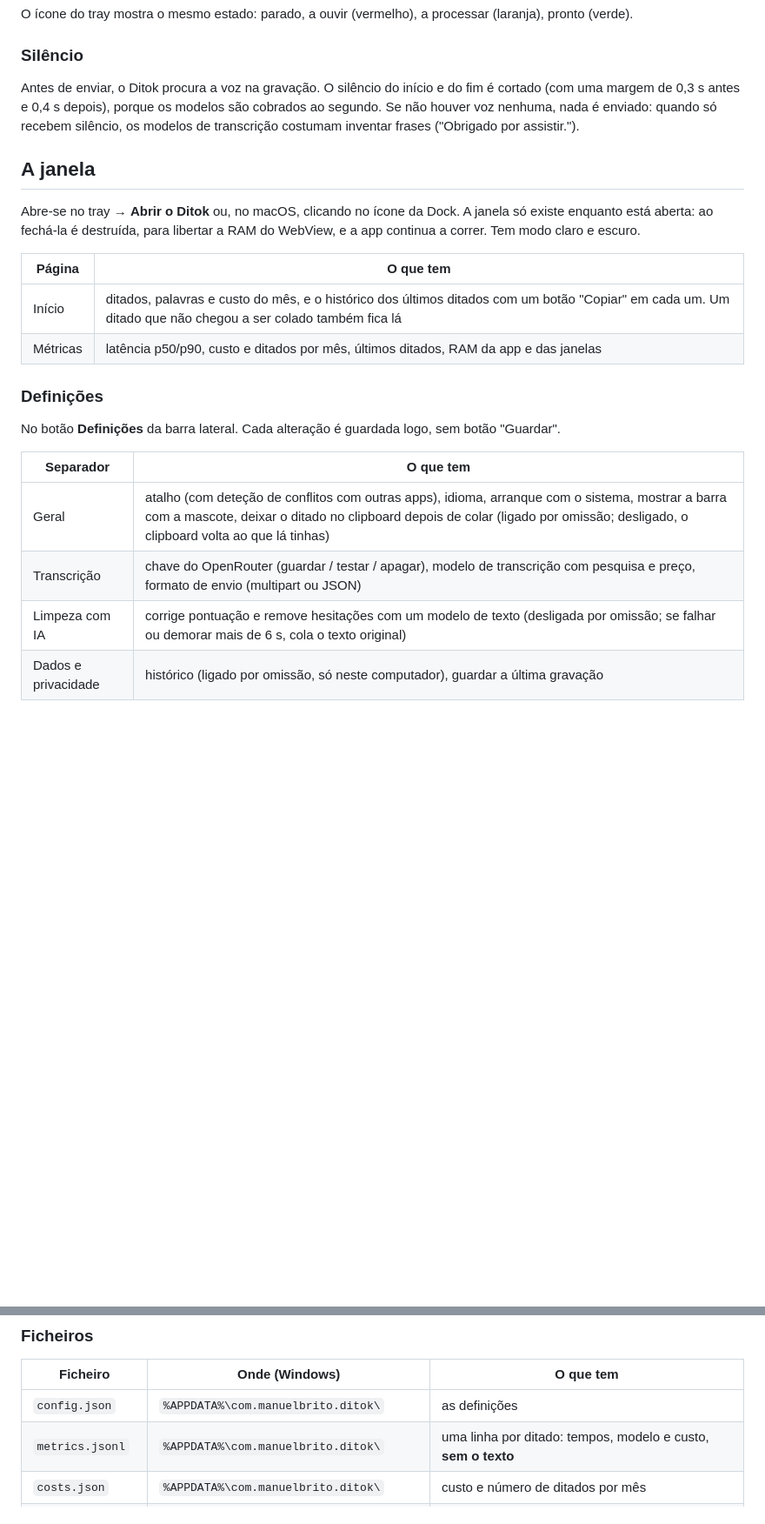
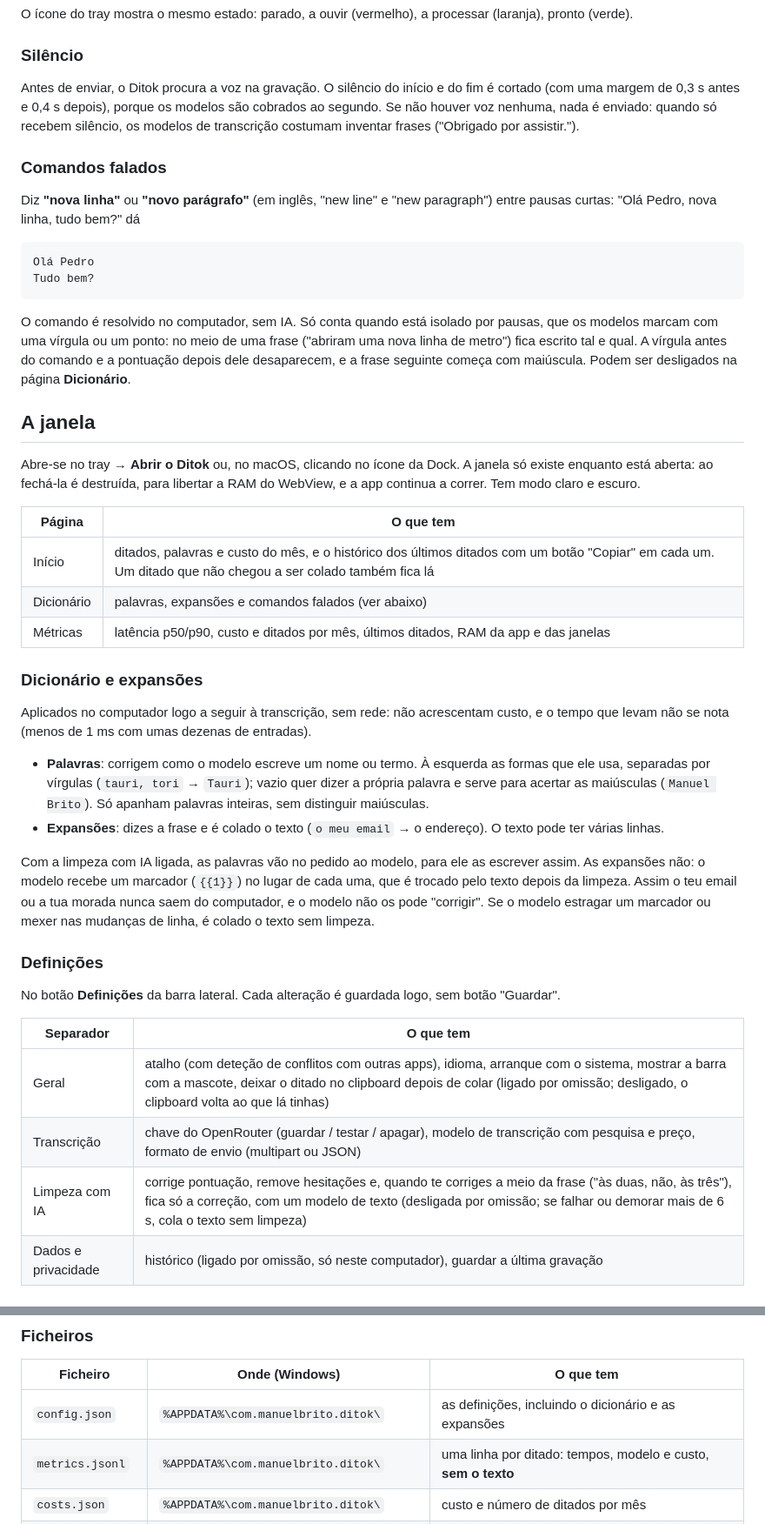
Before and after one commit to ManuelBrito661/ditok, a Markdown page: README.md, 2 parts joined by grey strips. Shown at 87% size. Drawn GitHub-style; blank space fills up the shorter version.

Commit message:
docs: describe voice commands, the dictionary and snippets
Co-Authored-By: Claude Opus 5.5 <noreply@anthropic.com>

````diff
--- a/README.md
+++ b/README.md
@@ -36,6 +36,17 @@ O ícone do tray mostra o mesmo estado: parado, a ouvir (vermelho), a processar
 
 Antes de enviar, o Ditok procura a voz na gravação. O silêncio do início e do fim é cortado (com uma margem de 0,3 s antes e 0,4 s depois), porque os modelos são cobrados ao segundo. Se não houver voz nenhuma, nada é enviado: quando só recebem silêncio, os modelos de transcrição costumam inventar frases ("Obrigado por assistir.").
 
+### Comandos falados
+
+Diz **"nova linha"** ou **"novo parágrafo"** (em inglês, "new line" e "new paragraph") entre pausas curtas: "Olá Pedro, nova linha, tudo bem?" dá
+
+```
+Olá Pedro
+Tudo bem?
+```
+
+O comando é resolvido no computador, sem IA. Só conta quando está isolado por pausas, que os modelos marcam com uma vírgula ou um ponto: no meio de uma frase ("abriram uma nova linha de metro") fica escrito tal e qual. A vírgula antes do comando e a pontuação depois dele desaparecem, e a frase seguinte começa com maiúscula. Podem ser desligados na página **Dicionário**.
+
 ## A janela
 
 Abre-se no tray → **Abrir o Ditok** ou, no macOS, clicando no ícone da Dock. A janela só existe enquanto está aberta: ao fechá-la é destruída, para libertar a RAM do WebView, e a app continua a correr. Tem modo claro e escuro.
@@ -43,7 +54,17 @@ Abre-se no tray → **Abrir o Ditok** ou, no macOS, clicando no ícone da Dock.
 | Página | O que tem |
 | - | - |
 | Início | ditados, palavras e custo do mês, e o histórico dos últimos ditados com um botão "Copiar" em cada um. Um ditado que não chegou a ser colado também fica lá |
+| Dicionário | palavras, expansões e comandos falados (ver abaixo) |
 | Métricas | latência p50/p90, custo e ditados por mês, últimos ditados, RAM da app e das janelas |
+
+### Dicionário e expansões
+
+Aplicados no computador logo a seguir à transcrição, sem rede: não acrescentam custo, e o tempo que levam não se nota (menos de 1 ms com umas dezenas de entradas).
+
+- **Palavras**: corrigem como o modelo escreve um nome ou termo. À esquerda as formas que ele usa, separadas por vírgulas (`tauri, tori` → `Tauri`); vazio quer dizer a própria palavra e serve para acertar as maiúsculas (`Manuel Brito`). Só apanham palavras inteiras, sem distinguir maiúsculas.
+- **Expansões**: dizes a frase e é colado o texto (`o meu email` → o endereço). O texto pode ter várias linhas.
+
+Com a limpeza com IA ligada, as palavras vão no pedido ao modelo, para ele as escrever assim. As expansões não: o modelo recebe um marcador (`{{1}}`) no lugar de cada uma, que é trocado pelo texto depois da limpeza. Assim o teu email ou a tua morada nunca saem do computador, e o modelo não os pode "corrigir". Se o modelo estragar um marcador ou mexer nas mudanças de linha, é colado o texto sem limpeza.
 
 ### Definições
 
@@ -53,7 +74,7 @@ No botão **Definições** da barra lateral. Cada alteração é guardada logo,
 | - | - |
 | Geral | atalho (com deteção de conflitos com outras apps), idioma, arranque com o sistema, mostrar a barra com a mascote, deixar o ditado no clipboard depois de colar (ligado por omissão; desligado, o clipboard volta ao que lá tinhas) |
 | Transcrição | chave do OpenRouter (guardar / testar / apagar), modelo de transcrição com pesquisa e preço, formato de envio (multipart ou JSON) |
-| Limpeza com IA | corrige pontuação e remove hesitações com um modelo de texto (desligada por omissão; se falhar ou demorar mais de 6 s, cola o texto original) |
+| Limpeza com IA | corrige pontuação, remove hesitações e, quando te corriges a meio da frase ("às duas, não, às três"), fica só a correção, com um modelo de texto (desligada por omissão; se falhar ou demorar mais de 6 s, cola o texto sem limpeza) |
 | Dados e privacidade | histórico (ligado por omissão, só neste computador), guardar a última gravação |
 
 ### Atualizações
@@ -73,7 +94,7 @@ cargo run --bin set-key --features cli
 
 | Ficheiro | Onde (Windows) | O que tem |
 | - | - | - |
-| `config.json` | `%APPDATA%\com.manuelbrito.ditok\` | as definições |
+| `config.json` | `%APPDATA%\com.manuelbrito.ditok\` | as definições, incluindo o dicionário e as expansões |
 | `metrics.jsonl` | `%APPDATA%\com.manuelbrito.ditok\` | uma linha por ditado: tempos, modelo e custo, **sem o texto** |
 | `costs.json` | `%APPDATA%\com.manuelbrito.ditok\` | custo e número de ditados por mês |
 | `history.json` | `%APPDATA%\com.manuelbrito.ditok\` | texto dos últimos ditados (só se o histórico estiver ligado) |
````
Also changed, not shown: other parts of README.md (+3 -2 lines).
